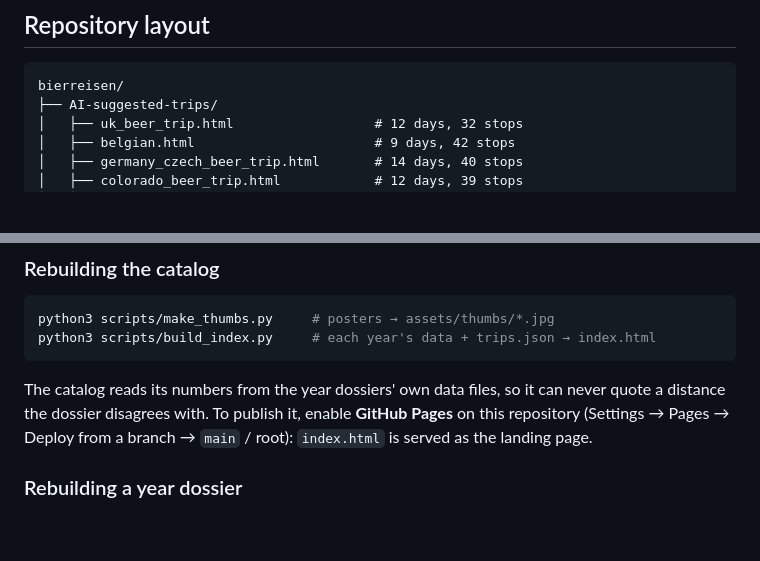
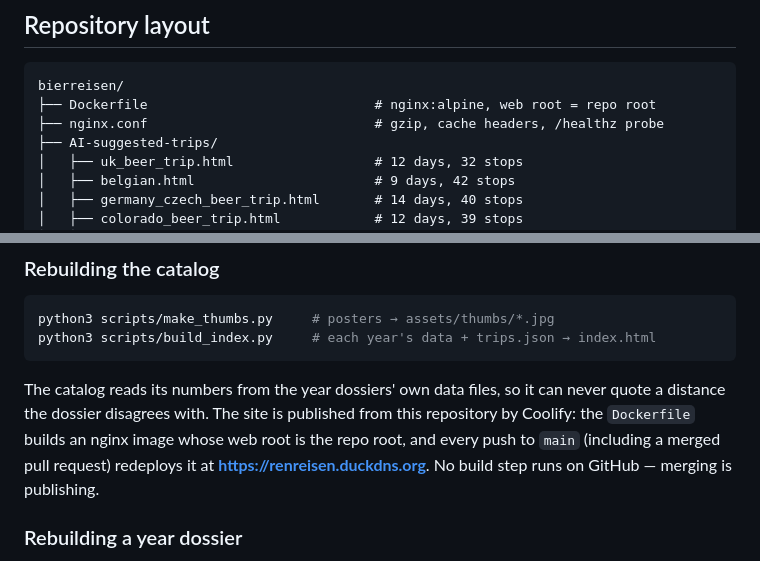
Before and after one commit to dirtyren/bierreisen, a Markdown page: README.md, 2 parts joined by grey strips. Drawn GitHub-style; blank space fills up the shorter version.

Commit message:
docs: document the Coolify/nginx hosting and auto-deploy on merge (#24)
Co-authored-by: Hermes <hermes@localhost>

````diff
--- a/README.md
+++ b/README.md
@@ -397,6 +397,8 @@ A culture-first grand tour with a craft-beer thread running through it: Rome's T
 
 ```
 bierreisen/
+├── Dockerfile                             # nginx:alpine, web root = repo root
+├── nginx.conf                             # gzip, cache headers, /healthz probe
 ├── AI-suggested-trips/
 │   ├── uk_beer_trip.html                  # 12 days, 32 stops
 │   ├── belgian.html                       # 9 days, 42 stops
@@ -476,8 +478,10 @@ python3 scripts/build_index.py     # each year's data + trips.json → index.htm
 ```
 
 The catalog reads its numbers from the year dossiers' own data files, so it can never quote a
-distance the dossier disagrees with. To publish it, enable **GitHub Pages** on this repository
-(Settings → Pages → Deploy from a branch → `main` / root): `index.html` is served as the landing page.
+distance the dossier disagrees with. The site is published from this repository by Coolify: the
+`Dockerfile` builds an nginx image whose web root is the repo root, and every push to `main`
+(including a merged pull request) redeploys it at **https://renreisen.duckdns.org**. No build step
+runs on GitHub — merging is publishing.
 
 ### Rebuilding a year dossier
 
````
